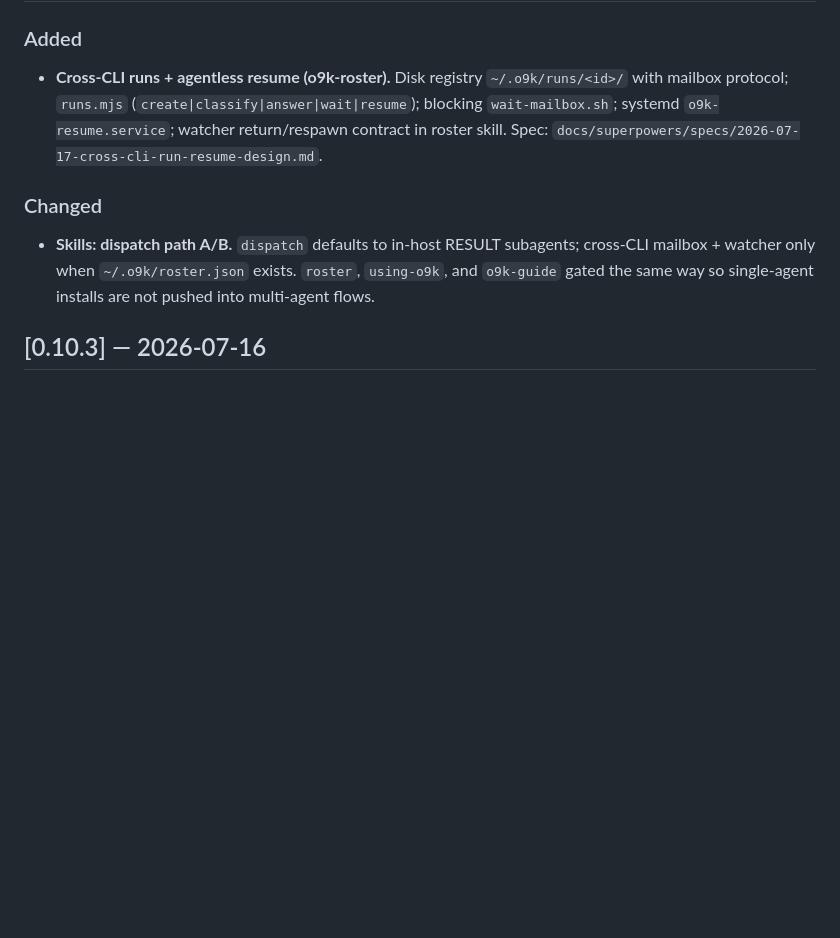
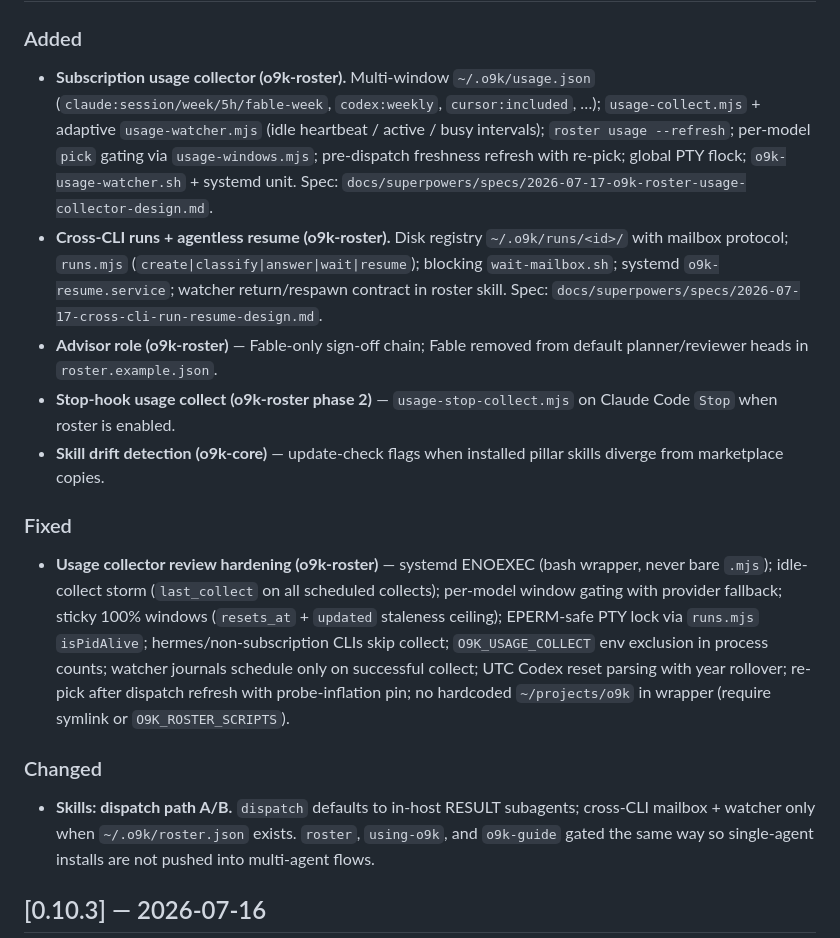
Before and after one commit to Bumblebiber/its-over-9k, a Markdown page: CHANGELOG.md, the part around one of its changes. GitHub-like rendering; blank space fills up the shorter version.

```diff
--- a/CHANGELOG.md
+++ b/CHANGELOG.md
@@ -5,10 +7,34 @@
 ### Added
+- **Subscription usage collector (o9k-roster).** Multi-window
+  `~/.o9k/usage.json` (`claude:session/week/5h/fable-week`, `codex:weekly`,
+  `cursor:included`, …); `usage-collect.mjs` + adaptive `usage-watcher.mjs`
+  (idle heartbeat / active / busy intervals); `roster usage --refresh`; per-model
+  `pick` gating via `usage-windows.mjs`; pre-dispatch freshness refresh with
+  re-pick; global PTY flock; `o9k-usage-watcher.sh` + systemd unit. Spec:
+  `docs/superpowers/specs/2026-07-17-o9k-roster-usage-collector-design.md`.
 - **Cross-CLI runs + agentless resume (o9k-roster).** Disk registry
   `~/.o9k/runs/<id>/` with mailbox protocol; `runs.mjs`
   (`create|classify|answer|wait|resume`); blocking `wait-mailbox.sh`;
   systemd `o9k-resume.service`; watcher return/respawn contract in roster
   skill. Spec:
   `docs/superpowers/specs/2026-07-17-cross-cli-run-resume-design.md`.
+- **Advisor role (o9k-roster)** — Fable-only sign-off chain; Fable removed from
+  default planner/reviewer heads in `roster.example.json`.
+- **Stop-hook usage collect (o9k-roster phase 2)** — `usage-stop-collect.mjs` on
+  Claude Code `Stop` when roster is enabled.
+- **Skill drift detection (o9k-core)** — update-check flags when installed
+  pillar skills diverge from marketplace copies.
+
+### Fixed
+- **Usage collector review hardening (o9k-roster)** — systemd ENOEXEC (bash
+  wrapper, never bare `.mjs`); idle-collect storm (`last_collect` on all
+  scheduled collects); per-model window gating with provider fallback; sticky
+  100% windows (`resets_at` + `updated` staleness ceiling); EPERM-safe PTY lock
+  via `runs.mjs` `isPidAlive`; hermes/non-subscription CLIs skip collect;
+  `O9K_USAGE_COLLECT` env exclusion in process counts; watcher journals schedule
+  only on successful collect; UTC Codex reset parsing with year rollover;
+  re-pick after dispatch refresh with probe-inflation pin; no hardcoded
+  `~/projects/o9k` in wrapper (require symlink or `O9K_ROSTER_SCRIPTS`).
 
 ### Changed
 - **Skills: dispatch path A/B.** `dispatch` defaults to in-host RESULT
```
Also changed, not shown: other parts of CHANGELOG.md (+2 -0 lines), README.md (+14 -4 lines), docs/MULTI-AGENT.md (+6 -0 lines).
